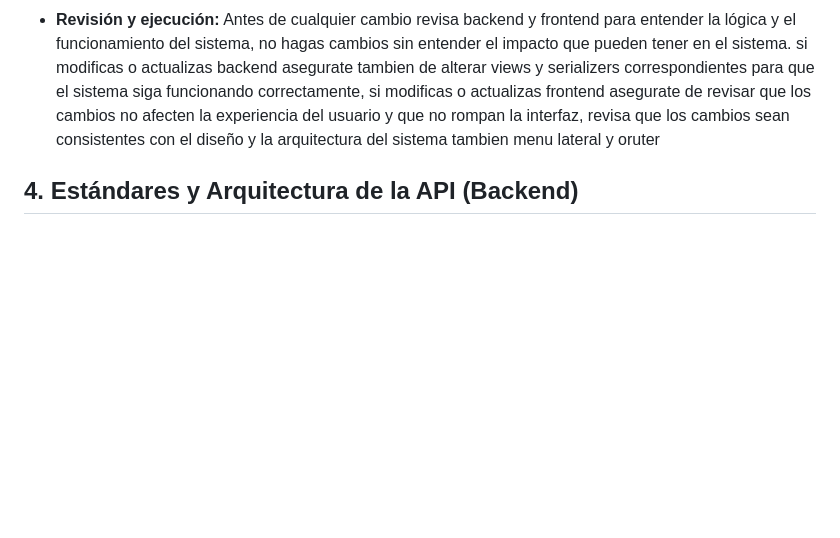
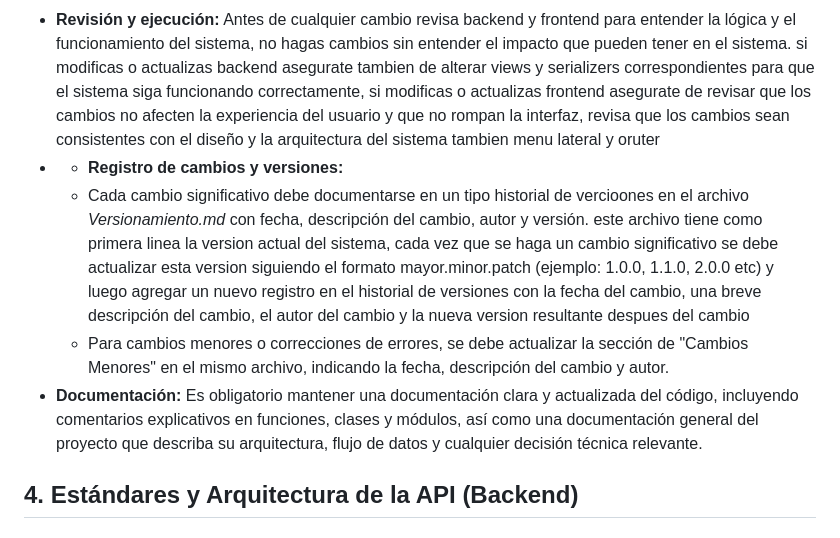
Before and after one commit to robertcytechn/APEX-TON, a Markdown page: AGENTS.md, the part around the change. GitHub-like rendering; blank space fills up the shorter version.

Commit message:
feat: Agregar sección de registro de cambios y versiones en la documentación, y mejorar la claridad de la documentación del proyecto

```diff
--- a/AGENTS.md
+++ b/AGENTS.md
@@ -22,6 +22,11 @@ El proyecto está dividido en un Backend robusto (API REST) y un Frontend reacti
 - **Interfaz de Usuario:** Cualquier texto, alerta o elemento que el usuario final pueda ver debe escribirse en español.
 - **Control de Versiones:** Uso estricto de **Git** y **GitHub** para el manejo del código fuente.
 - **Revisión y ejecución:** Antes de cualquier cambio revisa backend y frontend para entender la lógica y el funcionamiento del sistema, no hagas cambios sin entender el impacto que pueden tener en el sistema. si modificas o actualizas backend asegurate tambien de alterar views y serializers correspondientes para que el sistema siga funcionando correctamente, si modificas o actualizas frontend asegurate de revisar que los cambios no afecten la experiencia del usuario y que no rompan la interfaz, revisa que los cambios sean consistentes con el diseño y la arquitectura del sistema tambien menu lateral y oruter
+- - **Registro de cambios y versiones:**
+  - Cada cambio significativo debe documentarse en un tipo historial de vercioones en el archivo *Versionamiento.md* con fecha, descripción del cambio, autor y versión. este archivo tiene como primera linea la version actual del sistema, cada vez que se haga un cambio significativo se debe actualizar esta version siguiendo el formato mayor.minor.patch (ejemplo: 1.0.0, 1.1.0, 2.0.0 etc) y luego agregar un nuevo registro en el historial de versiones con la fecha del cambio, una breve descripción del cambio, el autor del cambio y la nueva version resultante despues del cambio
+  - Para cambios menores o correcciones de errores, se debe actualizar la sección de "Cambios Menores" en el mismo archivo, indicando la fecha, descripción del cambio y autor.
+- **Documentación:** Es obligatorio mantener una documentación clara y actualizada del código, incluyendo comentarios explicativos en funciones, clases y módulos, así como una documentación general del proyecto que describa su arquitectura, flujo de datos y cualquier decisión técnica relevante.
+
 
 ## 4. Estándares y Arquitectura de la API (Backend)
 
```
Also changed, not shown: .github/copilot-instructions.md (+4 -0 lines), Versionamiento.md (added).
